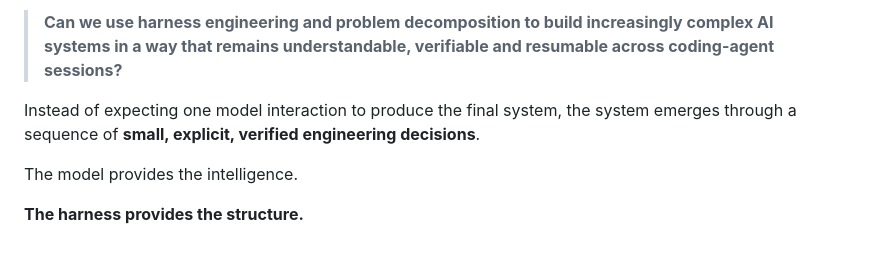
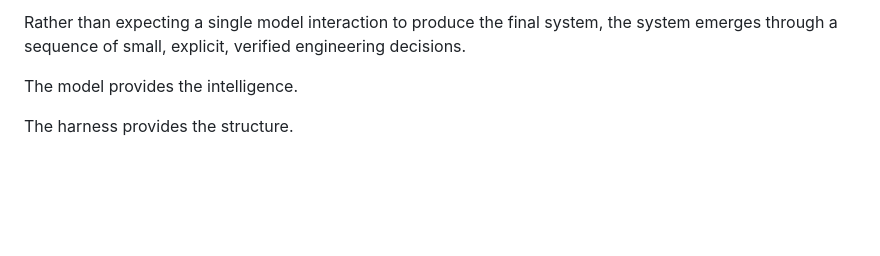
Before and after one commit to balajitejaswini9-max/Customer-Support-Agent, a Markdown page: README.md, the part around one of its changes. GitHub-like rendering; blank space fills up the shorter version.

```diff
--- a/README.md
+++ b/README.md
@@ -187,8 +173,6 @@ The deeper experiment is:
 
-> **Can we use harness engineering and problem decomposition to build increasingly complex AI systems in a way that remains understandable, verifiable and resumable across coding-agent sessions?**
-
-Instead of expecting one model interaction to produce the final system, the system emerges through a sequence of **small, explicit, verified engineering decisions**.
+Rather than expecting a single model interaction to produce the final system, the system emerges through a sequence of small, explicit, verified engineering decisions.
 
 The model provides the intelligence.
 
-**The harness provides the structure.**
+The harness provides the structure.
```
Also changed, not shown: other parts of README.md (+38 -52 lines).
